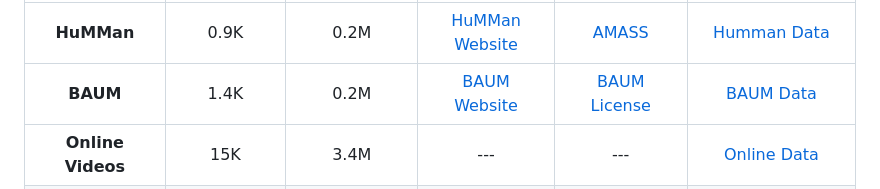
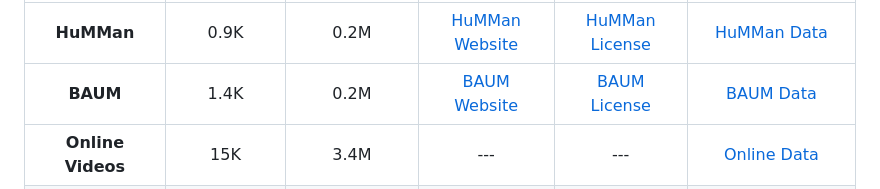
Before and after one commit to IDEA-Research/Motion-X, a Markdown page: README.md, the part around the change printed below. Rendered like a GitHub page.

```diff
--- a/README.md
+++ b/README.md
@@ -163,9 +163,9 @@ For the mocap datasets (i.e., AMASS, GRAB, EgoBody), please refer to [this link]
     <td align="center"><b>HuMMan</b></td>
     <td align="center">0.9K</td>
     <td align="center">0.2M</td>
-    <td align="center"><a href="https://caizhongang.github.io/projects/HuMMan/" target="_blank">HuMMan Website</a></td>
-    <td align="center"><a href="https://caizhongang.github.io/projects/HuMMan/license.txt" target="_blank">AMASS</a></td>
-    <td align="center"><a href="https://docs.google.com/forms/d/e/1FAIpQLSeb1DwnzGPxXWWjXr8cLFPAYd3ZHlWUtRDAzYoGvAKmS4uBlA/viewform" target="_blank">Humman Data</a>
+    <td align="center"><a href="https://caizhongang.github.io/projects/HuMMan/" target="_blank">HuMMan<br>Website</a></td>
+    <td align="center"><a href="https://caizhongang.github.io/projects/HuMMan/license.txt" target="_blank">HuMMan<br>License</a></td>
+    <td align="center"><a href="https://docs.google.com/forms/d/e/1FAIpQLSeb1DwnzGPxXWWjXr8cLFPAYd3ZHlWUtRDAzYoGvAKmS4uBlA/viewform" target="_blank">HuMMan Data</a>
      </tr>
   <tr></tr>
   <tr>
```
Also changed, not shown: other parts of README.md (+11 -11 lines).
